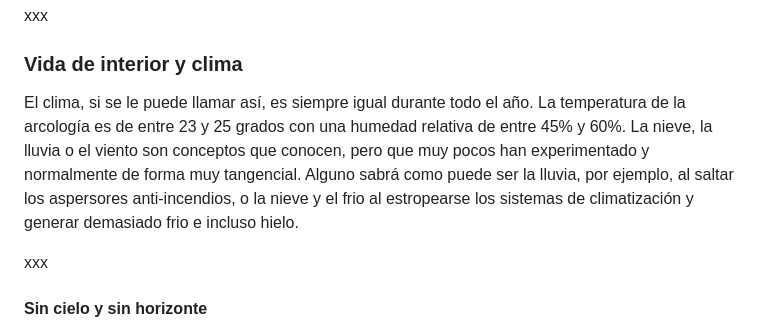
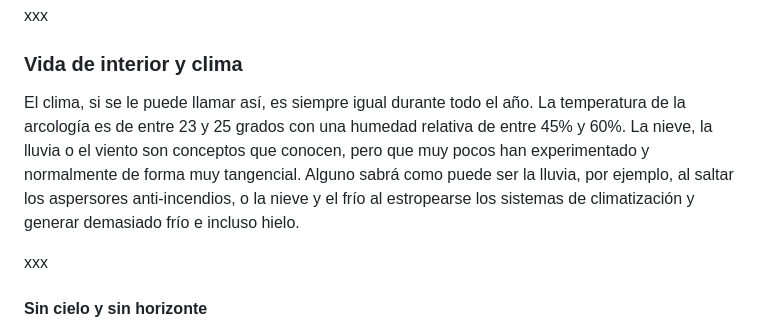
Before and after one commit to gwannon/bosque-Sh3rW00d, a Markdown page: bosque-Sh3rW00d.md, the part around the change. Rendered like a GitHub page.

Commit message:
Fix typos

```diff
--- a/bosque-Sh3rW00d.md
+++ b/bosque-Sh3rW00d.md
@@ -96,7 +96,7 @@ xxx
 
 ### Vida de interior y clima
 
-El clima, si se le puede llamar así, es siempre igual durante todo el año. La temperatura de la arcología es de entre 23 y 25 grados con una humedad relativa de entre 45% y 60%. La nieve, la lluvia o el viento son conceptos que conocen, pero que muy pocos han experimentado y normalmente de forma muy tangencial. Alguno sabrá como puede ser la lluvia, por ejemplo, al saltar los aspersores anti-incendios, o la nieve y el frio al estropearse los sistemas de climatización y generar demasiado frio e incluso hielo.
+El clima, si se le puede llamar así, es siempre igual durante todo el año. La temperatura de la arcología es de entre 23 y 25 grados con una humedad relativa de entre 45% y 60%. La nieve, la lluvia o el viento son conceptos que conocen, pero que muy pocos han experimentado y normalmente de forma muy tangencial. Alguno sabrá como puede ser la lluvia, por ejemplo, al saltar los aspersores anti-incendios, o la nieve y el frío al estropearse los sistemas de climatización y generar demasiado frío e incluso hielo.
 
 xxx
 
```
